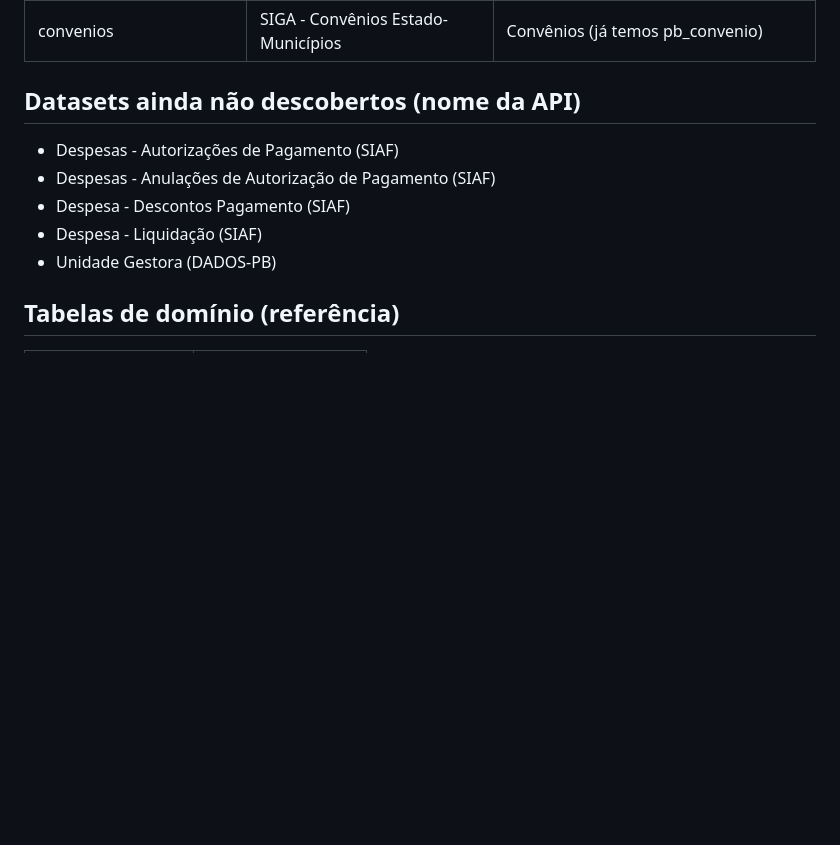
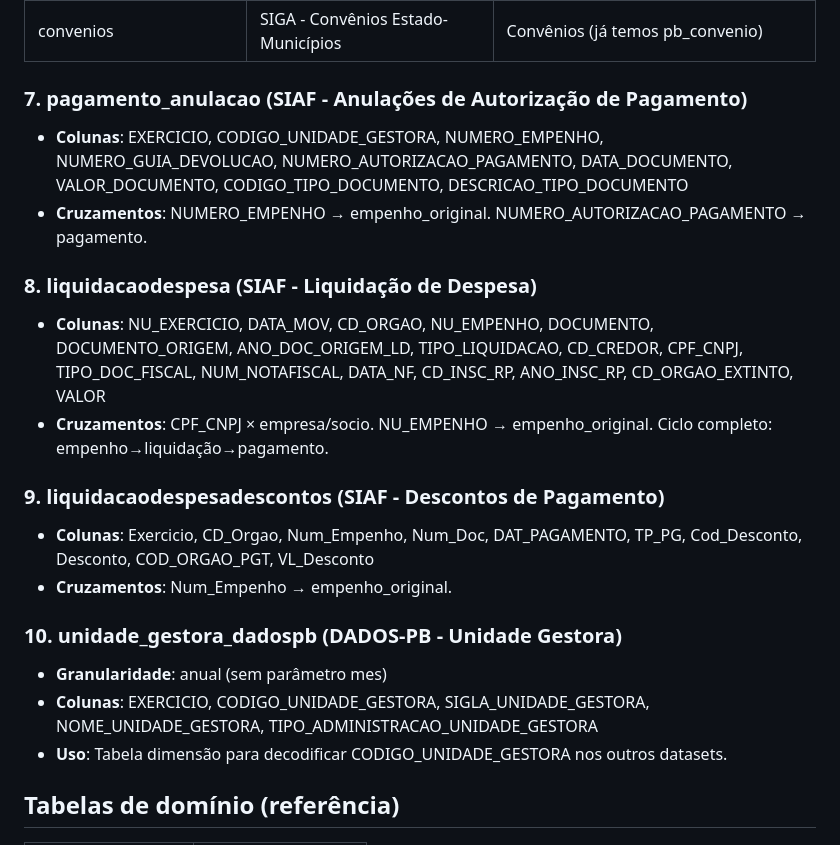
Before and after one commit to lucasdiniz/govbr-cruza-dados, a Markdown page: docs/dicionario_dados_pb.md, the part around the change. Rendered like a GitHub page; blank space fills up the shorter version.

Commit message:
docs: completa dicionário dados.pb.gov.br — 18 datasets mapeados
Adicionados: pagamento_anulacao, liquidacaodespesa,
liquidacaodespesadescontos, unidade_gestora_dadospb.
Todos os datasets do portal agora têm nome API documentado.

Co-Authored-By: Claude Opus 4.6 <noreply@anthropic.com>

```diff
--- a/docs/dicionario_dados_pb.md
+++ b/docs/dicionario_dados_pb.md
@@ -124,13 +124,22 @@ API: `https://dados.pb.gov.br/getcsv?nome=DATASET&exercicio=ANO&mes=MES`
 | dispensa_licitacao | DADOS-PB - Motivo Dispensa | Justificativas de dispensa |
 | convenios | SIGA - Convênios Estado-Municípios | Convênios (já temos pb_convenio) |
 
-## Datasets ainda não descobertos (nome da API)
+### 7. pagamento_anulacao (SIAF - Anulações de Autorização de Pagamento)
+- **Colunas**: EXERCICIO, CODIGO_UNIDADE_GESTORA, NUMERO_EMPENHO, NUMERO_GUIA_DEVOLUCAO, NUMERO_AUTORIZACAO_PAGAMENTO, DATA_DOCUMENTO, VALOR_DOCUMENTO, CODIGO_TIPO_DOCUMENTO, DESCRICAO_TIPO_DOCUMENTO
+- **Cruzamentos**: NUMERO_EMPENHO → empenho_original. NUMERO_AUTORIZACAO_PAGAMENTO → pagamento.
 
-- Despesas - Autorizações de Pagamento (SIAF)
-- Despesas - Anulações de Autorização de Pagamento (SIAF)
-- Despesa - Descontos Pagamento (SIAF)
-- Despesa - Liquidação (SIAF)
-- Unidade Gestora (DADOS-PB)
+### 8. liquidacaodespesa (SIAF - Liquidação de Despesa)
+- **Colunas**: NU_EXERCICIO, DATA_MOV, CD_ORGAO, NU_EMPENHO, DOCUMENTO, DOCUMENTO_ORIGEM, ANO_DOC_ORIGEM_LD, TIPO_LIQUIDACAO, CD_CREDOR, CPF_CNPJ, TIPO_DOC_FISCAL, NUM_NOTAFISCAL, DATA_NF, CD_INSC_RP, ANO_INSC_RP, CD_ORGAO_EXTINTO, VALOR
+- **Cruzamentos**: CPF_CNPJ × empresa/socio. NU_EMPENHO → empenho_original. Ciclo completo: empenho→liquidação→pagamento.
+
+### 9. liquidacaodespesadescontos (SIAF - Descontos de Pagamento)
+- **Colunas**: Exercicio, CD_Orgao, Num_Empenho, Num_Doc, DAT_PAGAMENTO, TP_PG, Cod_Desconto, Desconto, COD_ORGAO_PGT, VL_Desconto
+- **Cruzamentos**: Num_Empenho → empenho_original.
+
+### 10. unidade_gestora_dadospb (DADOS-PB - Unidade Gestora)
+- **Granularidade**: anual (sem parâmetro mes)
+- **Colunas**: EXERCICIO, CODIGO_UNIDADE_GESTORA, SIGLA_UNIDADE_GESTORA, NOME_UNIDADE_GESTORA, TIPO_ADMINISTRACAO_UNIDADE_GESTORA
+- **Uso**: Tabela dimensão para decodificar CODIGO_UNIDADE_GESTORA nos outros datasets.
 
 ## Tabelas de domínio (referência)
 
```
